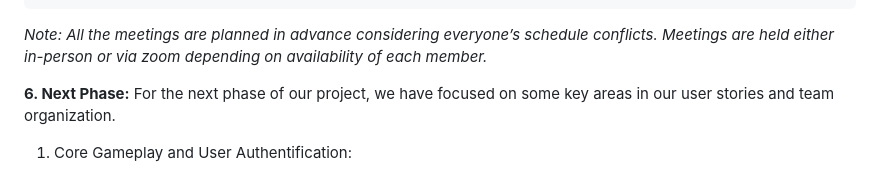
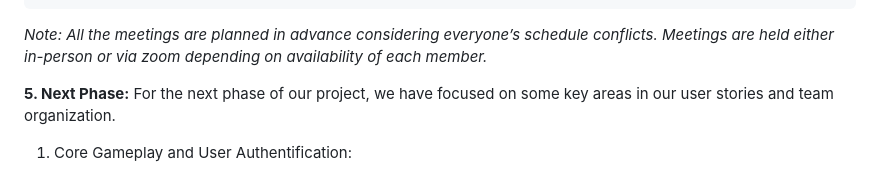
Before and after one commit to EECS3311F24/Checkmate, a Markdown page: doc/sprint0/process.md, the part around the change. GitHub-like rendering.

```diff
--- a/doc/sprint0/process.md
+++ b/doc/sprint0/process.md
@@ -116,7 +116,7 @@ Additional Updates(Discord chat and voice calls):
 *Note: All the meetings are planned in advance considering everyone’s schedule conflicts. Meetings are held either in-person or via zoom depending on availability of each member.*
 
 
-**6. Next Phase:**
+**5. Next Phase:**
 For the next phase of our project, we have focused on some key areas in our user stories and team organization.
 
 1. Core Gameplay and User Authentification:
```
